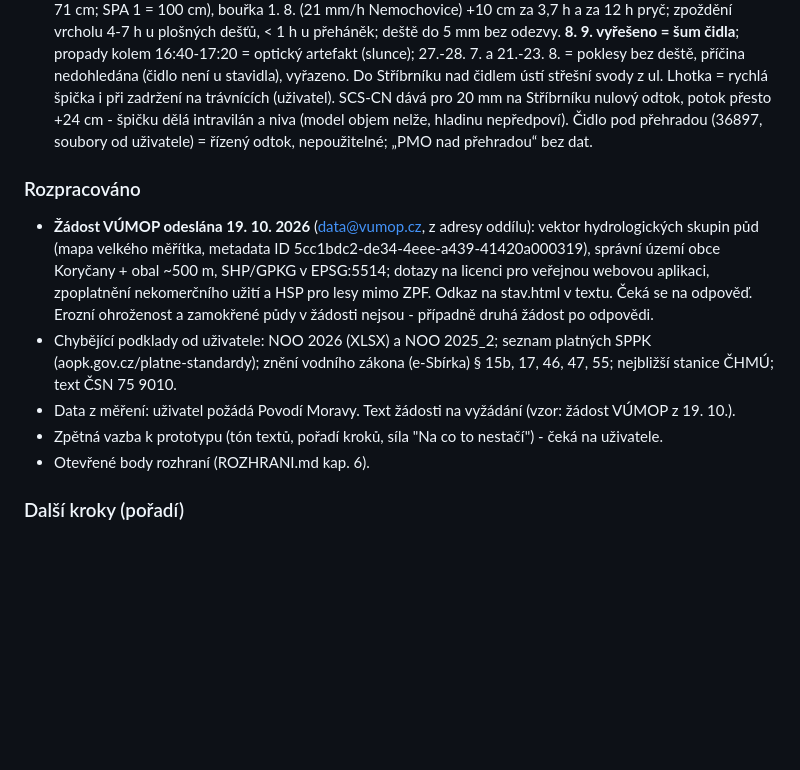
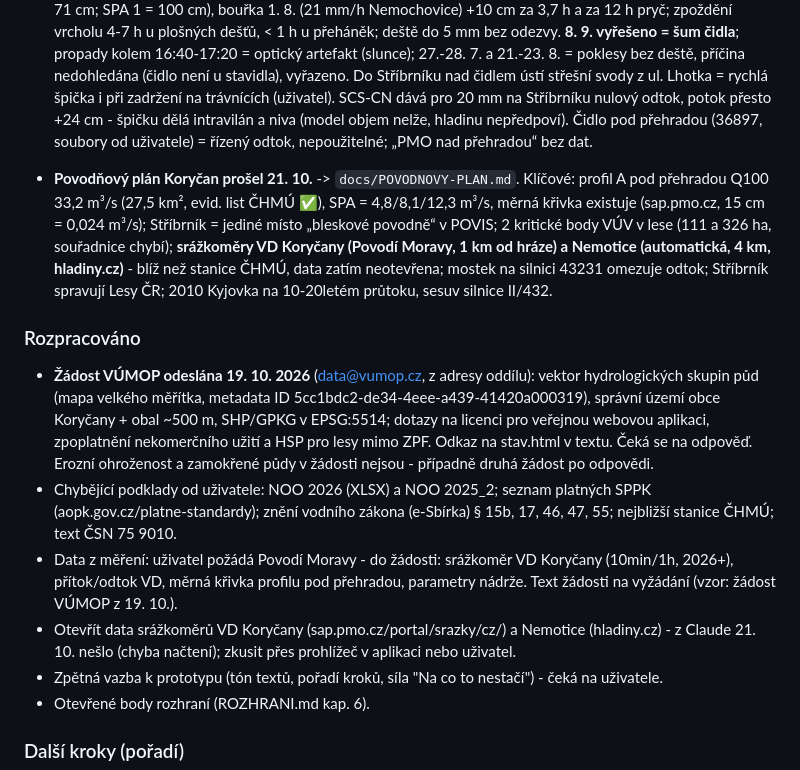
Before and after one commit to Skauti-Korycany/korycany-voda, a Markdown page: docs/STAV.md, the part around the change. Rendered like a GitHub page; blank space fills up the shorter version.

Commit message:
Výtah z povodňového plánu Koryčan (docs/POVODNOVY-PLAN.md); STAV
Co-Authored-By: Claude Fable 5.1 <noreply@anthropic.com>
Claude-Session: https://claude.ai/code/session_01UpzioGJopcSmxGvN5udLuC

```diff
--- a/docs/STAV.md
+++ b/docs/STAV.md
@@ -55,10 +55,13 @@ Aktualizováno: 21. 10. 2026 ráno (relace 8: stav.html, blok K návrhové srá
 
 - **Blok D, 21. 10. - reakce Stříbrníku u Kachníku na déšť, léto 2026 hotova** -> `docs/MERENI.md`. Hladina z čidla VOX 5157 (hlásný profil C, u vpusti do rybníka Kachník - upřesnil uživatel; export CSV bez přihlášení z hladiny-vox.pwsplus.eu, 20 min, místní čas) + hodinové srážky Nemochovice/Staré Hutě. Skript `tools/build_kachnik.py` -> `data/kachnik_2026.json`, `docs/img/kachnik_nahled.png`, `kachnik_udalosti.png`; surová hladina `data/kachnik_2026_rle.txt`. 9 epizod: max **+24 cm** (14.-15. 7., 71 cm; SPA 1 = 100 cm), bouřka 1. 8. (21 mm/h Nemochovice) +10 cm za 3,7 h a za 12 h pryč; zpoždění vrcholu 4-7 h u plošných dešťů, < 1 h u přeháněk; deště do 5 mm bez odezvy. **8. 9. vyřešeno = šum čidla**; propady kolem 16:40-17:20 = optický artefakt (slunce); 27.-28. 7. a 21.-23. 8. = poklesy bez deště, příčina nedohledána (čidlo není u stavidla), vyřazeno. Do Stříbrníku nad čidlem ústí střešní svody z ul. Lhotka = rychlá špička i při zadržení na trávnících (uživatel). SCS-CN dává pro 20 mm na Stříbrníku nulový odtok, potok přesto +24 cm - špičku dělá intravilán a niva (model objem nelže, hladinu nepředpoví). Čidlo pod přehradou (36897, soubory od uživatele) = řízený odtok, nepoužitelné; „PMO nad přehradou“ bez dat.
 
+- **Povodňový plán Koryčan prošel 21. 10.** -> `docs/POVODNOVY-PLAN.md`. Klíčové: profil A pod přehradou Q100 33,2 m³/s (27,5 km², evid. list ČHMÚ ✅), SPA = 4,8/8,1/12,3 m³/s, měrná křivka existuje (sap.pmo.cz, 15 cm = 0,024 m³/s); Stříbrník = jediné místo „bleskové povodně“ v POVIS; 2 kritické body VÚV v lese (111 a 326 ha, souřadnice chybí); **srážkoměry VD Koryčany (Povodí Moravy, 1 km od hráze) a Nemotice (automatická, 4 km, hladiny.cz)** - blíž než stanice ČHMÚ, data zatím neotevřena; mostek na silnici 43231 omezuje odtok; Stříbrník spravují Lesy ČR; 2010 Kyjovka na 10-20letém průtoku, sesuv silnice II/432.
+
 ### Rozpracováno
 - **Žádost VÚMOP odeslána 19. 10. 2026** (data@vumop.cz, z adresy oddílu): vektor hydrologických skupin půd (mapa velkého měřítka, metadata ID 5cc1bdc2-de34-4eee-a439-41420a000319), správní území obce Koryčany + obal ~500 m, SHP/GPKG v EPSG:5514; dotazy na licenci pro veřejnou webovou aplikaci, zpoplatnění nekomerčního užití a HSP pro lesy mimo ZPF. Odkaz na stav.html v textu. Čeká se na odpověď. Erozní ohroženost a zamokřené půdy v žádosti nejsou - případně druhá žádost po odpovědi.
 - Chybějící podklady od uživatele: NOO 2026 (XLSX) a NOO 2025_2; seznam platných SPPK (aopk.gov.cz/platne-standardy); znění vodního zákona (e-Sbírka) § 15b, 17, 46, 47, 55; nejbližší stanice ČHMÚ; text ČSN 75 9010.
-- Data z měření: uživatel požádá Povodí Moravy. Text žádosti na vyžádání (vzor: žádost VÚMOP z 19. 10.).
+- Data z měření: uživatel požádá Povodí Moravy - do žádosti: srážkoměr VD Koryčany (10min/1h, 2026+), přítok/odtok VD, měrná křivka profilu pod přehradou, parametry nádrže. Text žádosti na vyžádání (vzor: žádost VÚMOP z 19. 10.).
+- Otevřít data srážkoměrů VD Koryčany (sap.pmo.cz/portal/srazky/cz/) a Nemotice (hladiny.cz) - z Claude 21. 10. nešlo (chyba načtení); zkusit přes prohlížeč v aplikaci nebo uživatel.
 - Zpětná vazba k prototypu (tón textů, pořadí kroků, síla "Na co to nestačí") - čeká na uživatele.
 - Otevřené body rozhraní (ROZHRANI.md kap. 6).
 
```
Also changed, not shown: docs/POVODNOVY-PLAN.md (added, +48 -0 lines).
